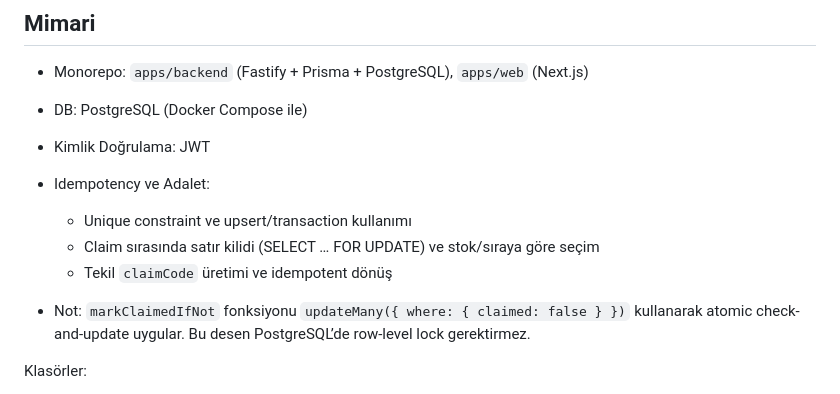
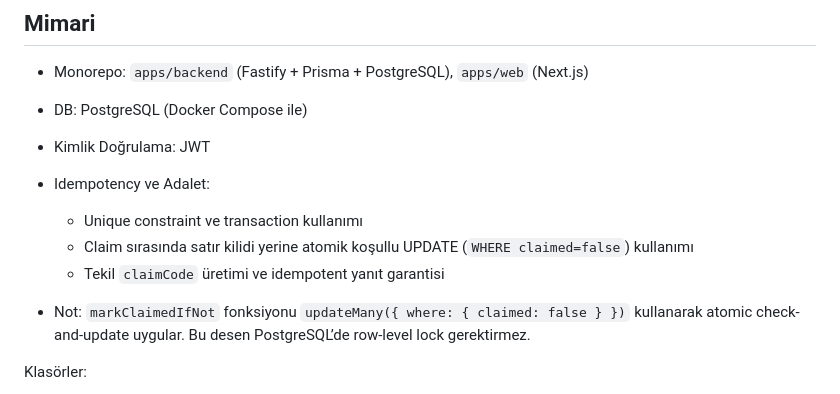
Before and after one commit to emircancakmakk/dropspot-case-study, a Markdown page: README.md, the part around the change. Drawn GitHub-style.

Commit message:
Update README.md to clarify atomic operations and error handling in claim process

```diff
--- a/README.md
+++ b/README.md
@@ -13,9 +13,9 @@ DropSpot, sınırlı stokla yayınlanan ürünler/etkinlikler için adil ve öl
 - DB: PostgreSQL (Docker Compose ile)
 - Kimlik Doğrulama: JWT
 - Idempotency ve Adalet:
-  - Unique constraint ve upsert/transaction kullanımı
-  - Claim sırasında satır kilidi (SELECT … FOR UPDATE) ve stok/sıraya göre seçim
-  - Tekil `claimCode` üretimi ve idempotent dönüş
+  - Unique constraint ve transaction kullanımı
+  - Claim sırasında satır kilidi yerine atomik koşullu UPDATE (`WHERE claimed=false`) kullanımı
+  - Tekil `claimCode` üretimi ve idempotent yanıt garantisi
 
 - Not: `markClaimedIfNot` fonksiyonu `updateMany({ where: { claimed: false } })`
 kullanarak atomic check-and-update uygular. Bu desen PostgreSQL’de row-level lock gerektirmez.
```
